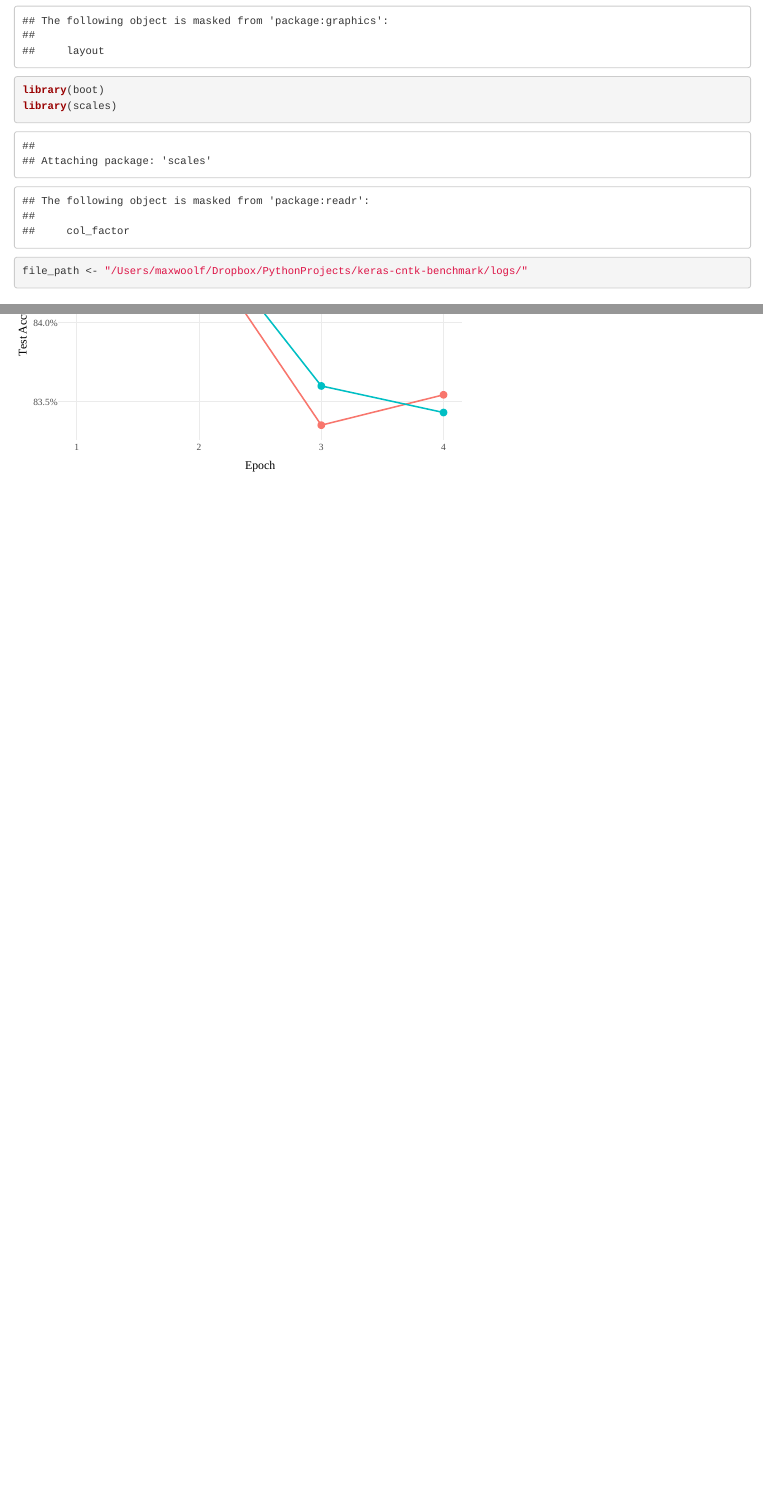
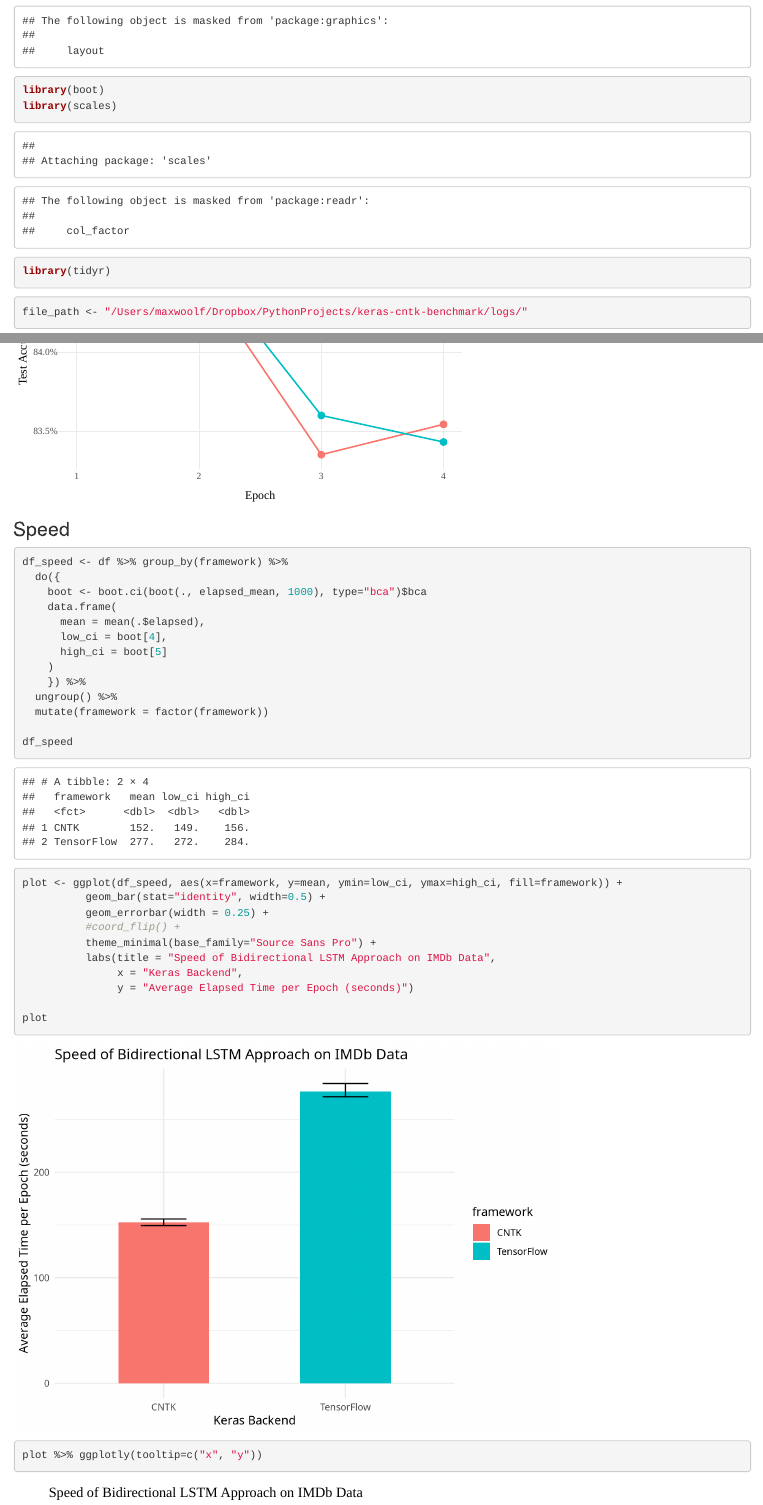
Before and after one commit to minimaxir/keras-cntk-benchmark, an R Markdown document (analysis/keras-cntk-benchmark.Rmd): the page in a window 1100 px wide, from 680 px down, and a second part further down, joined at a grey line. Rendered offline with R 4.5, knitr and Pandoc, with nearby package versions; code that draws random numbers runs with fixed seeds of ours.

Commit message:
Add Speed

````diff
--- a/analysis/keras-cntk-benchmark.Rmd
+++ b/analysis/keras-cntk-benchmark.Rmd
@@ -10,6 +10,7 @@ library(ggplot2)
 library(plotly)
 library(boot)
 library(scales)
+library(tidyr)
 ```
 
 ```{r}
@@ -59,3 +60,36 @@ plot <- ggplot(df, aes(epoch, val_acc, color=framework)) +
 plot
 plot %>% ggplotly()
 ```
+
+### Speed
+
+```{r}
+df_speed <- df %>% group_by(framework) %>%
+  do({
+    boot <- boot.ci(boot(., elapsed_mean, 1000), type="bca")$bca
+    data.frame(
+      mean = mean(.$elapsed),
+      low_ci = boot[4],
+      high_ci = boot[5]
+    )
+    }) %>%
+  ungroup() %>%
+  mutate(framework = factor(framework))
+
+df_speed
+```
+
+
+```{r}
+plot <- ggplot(df_speed, aes(x=framework, y=mean, ymin=low_ci, ymax=high_ci, fill=framework)) +
+          geom_bar(stat="identity", width=0.5) +
+          geom_errorbar(width = 0.25) +
+          #coord_flip() +
+          theme_minimal(base_family="Source Sans Pro") +
+          labs(title = "Speed of Bidirectional LSTM Approach on IMDb Data",
+               x = "Keras Backend",
+               y = "Average Elapsed Time per Epoch (seconds)")
+
+plot
+plot %>% ggplotly(tooltip=c("x", "y"))
+```
````
